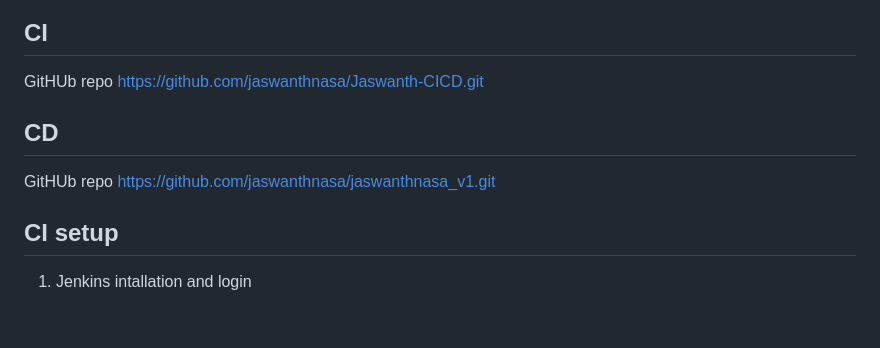
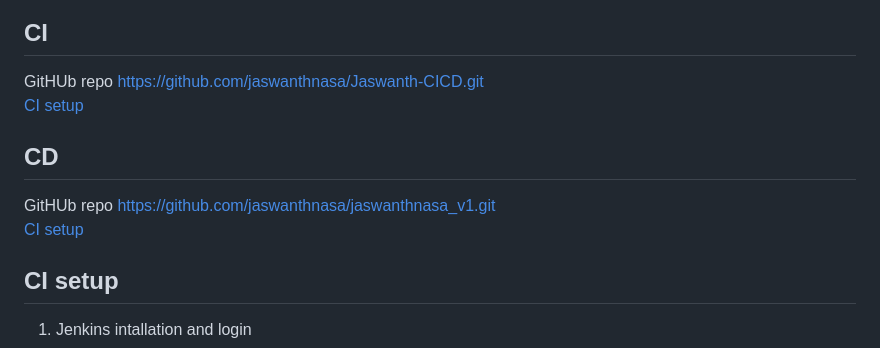
Before and after one commit to jaswanthnasa/Jaswanth-DevOps-Documentations, a Markdown page: pipeline-references/advanced/cicd.md, the part around the change. Drawn GitHub-style; blank space fills up the shorter version.

```diff
--- a/pipeline-references/advanced/cicd.md
+++ b/pipeline-references/advanced/cicd.md
@@ -1,10 +1,12 @@
 # CICD pipelien for Java Application contains 2 stages
 ## CI
 GitHUb repo https://github.com/jaswanthnasa/Jaswanth-CICD.git <br>
+[CI setup](##CI-setup)
 
 
 ## CD
-GitHUb repo https://github.com/jaswanthnasa/jaswanthnasa_v1.git
+GitHUb repo https://github.com/jaswanthnasa/jaswanthnasa_v1.git <br>
+[CI setup](##CD-setup)
 
 ## CI setup
 1) Jenkins intallation and login <br>
```
